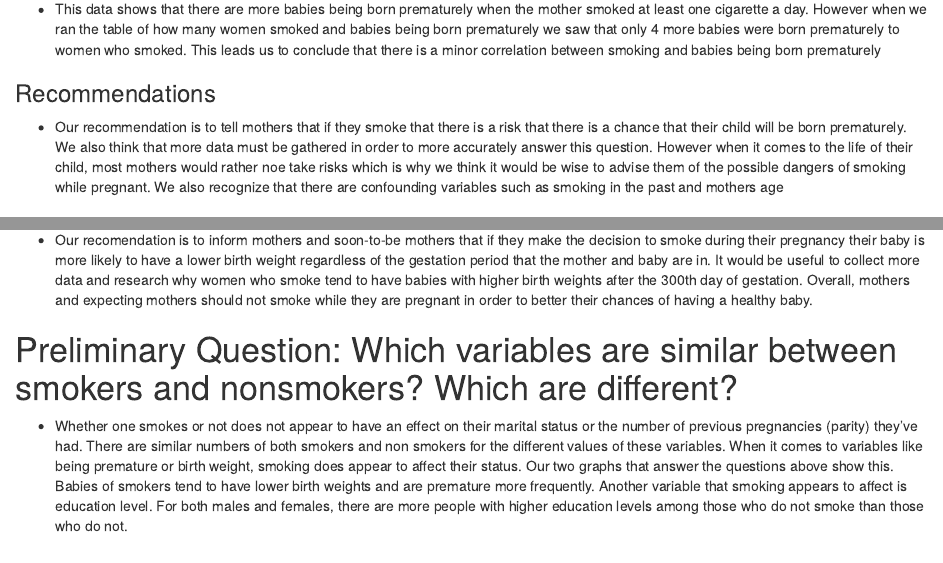
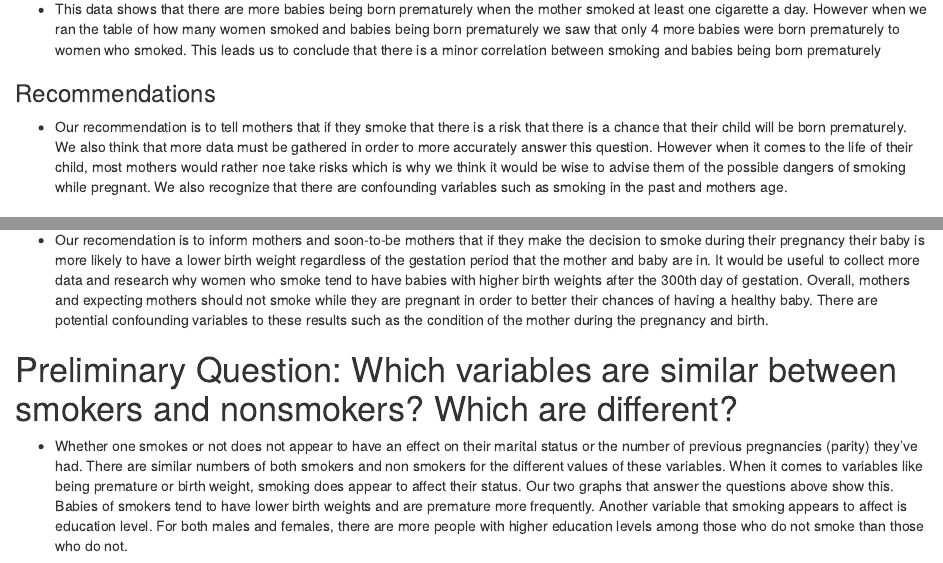
Before and after one commit to madelinegarrett/Lab-4-StatisticalSloths-, an R Markdown document (Lab4_StatsSloths .Rmd): the page in a window 1100 px wide, from 960 px down, and a second part further down, joined at a grey line. Rendered offline with R 4.5, knitr and Pandoc, with nearby package versions; some code elsewhere in the file could not run offline.

Commit message:
Update Lab4_StatsSloths .Rmd

```diff
--- a/Lab4_StatsSloths .Rmd
+++ b/Lab4_StatsSloths .Rmd
@@ -28,7 +28,7 @@ with(babies, table(smoke,Premature))
 * This data shows that there are more babies being born prematurely when the mother smoked at least one cigarette a day. However when we ran the table of how many women smoked and babies being born prematurely we saw that only 4 more babies were born prematurely to women who smoked. This leads us to conclude that there is a minor correlation between smoking and babies being born prematurely
 
 ### Recommendations
-*  Our recommendation is to tell mothers that if they smoke that there is a risk that there is a chance that their child will be born prematurely. We also think  that more data must be gathered in order to more accurately answer this question. However when it comes to the life of their child, most mothers would rather noe take risks which is why we think it would be wise to advise them of the possible dangers of smoking while pregnant. We also recognize that there are confounding variables such as smoking in the past and mothers age
+*  Our recommendation is to tell mothers that if they smoke that there is a risk that there is a chance that their child will be born prematurely. We also think that more data must be gathered in order to more accurately answer this question. However when it comes to the life of their child, most mothers would rather noe take risks which is why we think it would be wise to advise them of the possible dangers of smoking while pregnant. We also recognize that there are confounding variables such as smoking in the past and mothers age.
 
 
 # Does Smoking Lead to Babies Being Born with Low Birth Weights?
@@ -44,7 +44,7 @@ ggplot(data = babies) +
 * The data shows that generally, the babies of mothers who smoke have lower birth weights than of those who do not for almost all gestational ages. This means that the data does support the Surgeon General's second assertion that newborns of mothers who smoke have smaller birth weights at every gestational age.
 
 ### Recommendation
-* Our recomendation is to inform mothers and soon-to-be mothers that if they make the decision to smoke during their pregnancy their baby is more likely to have a lower birth weight regardless of the gestation period that the mother and baby are in. It would be useful to collect more data and research why women who smoke tend to have babies with higher birth weights after the 300th day of gestation. Overall, mothers and expecting mothers should not smoke while they are pregnant in order to better their chances of having a healthy baby.
+* Our recomendation is to inform mothers and soon-to-be mothers that if they make the decision to smoke during their pregnancy their baby is more likely to have a lower birth weight regardless of the gestation period that the mother and baby are in. It would be useful to collect more data and research why women who smoke tend to have babies with higher birth weights after the 300th day of gestation. Overall, mothers and expecting mothers should not smoke while they are pregnant in order to better their chances of having a healthy baby. There are potential confounding variables to these results such as the condition of the mother during the pregnancy and birth.
 
 # Preliminary Question: Which variables are similar between smokers and nonsmokers? Which are different?
 * Whether one smokes or not does not appear to have an effect on their marital status or the number of previous pregnancies (parity) they've had. There are similar numbers of both smokers and non smokers for the different values of these variables. When it comes to variables like being premature or birth weight, smoking does appear to affect their status. Our two graphs that answer the questions above show this. Babies of smokers tend to have lower birth weights and are premature more frequently. Another variable that smoking appears to affect is education level. For both males and females, there are more people with higher education levels among those who do not smoke than those who do not.
```
